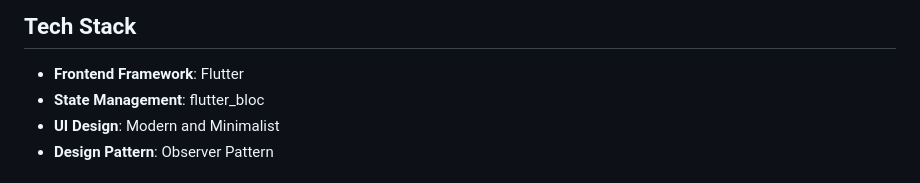
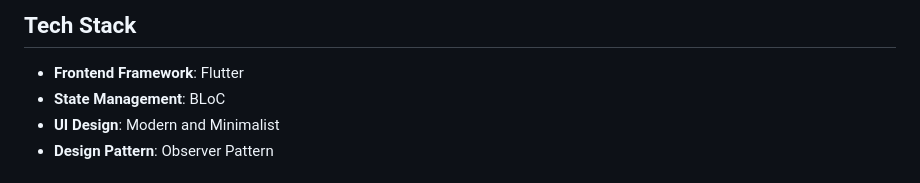
Before and after one commit to Sharran14/gender_predictor_app, a Markdown page: README.md, the part around the change. Rendered like a GitHub page.

```diff
--- a/README.md
+++ b/README.md
@@ -20,7 +20,7 @@ The Gender Predictor app uses the Genderize.io API to predict the gender of a gi
 ## Tech Stack
 
 - **Frontend Framework**: Flutter
-- **State Management**: flutter_bloc
+- **State Management**: BLoC
 - **UI Design**: Modern and Minimalist
 - **Design Pattern**: Observer Pattern
 
```
